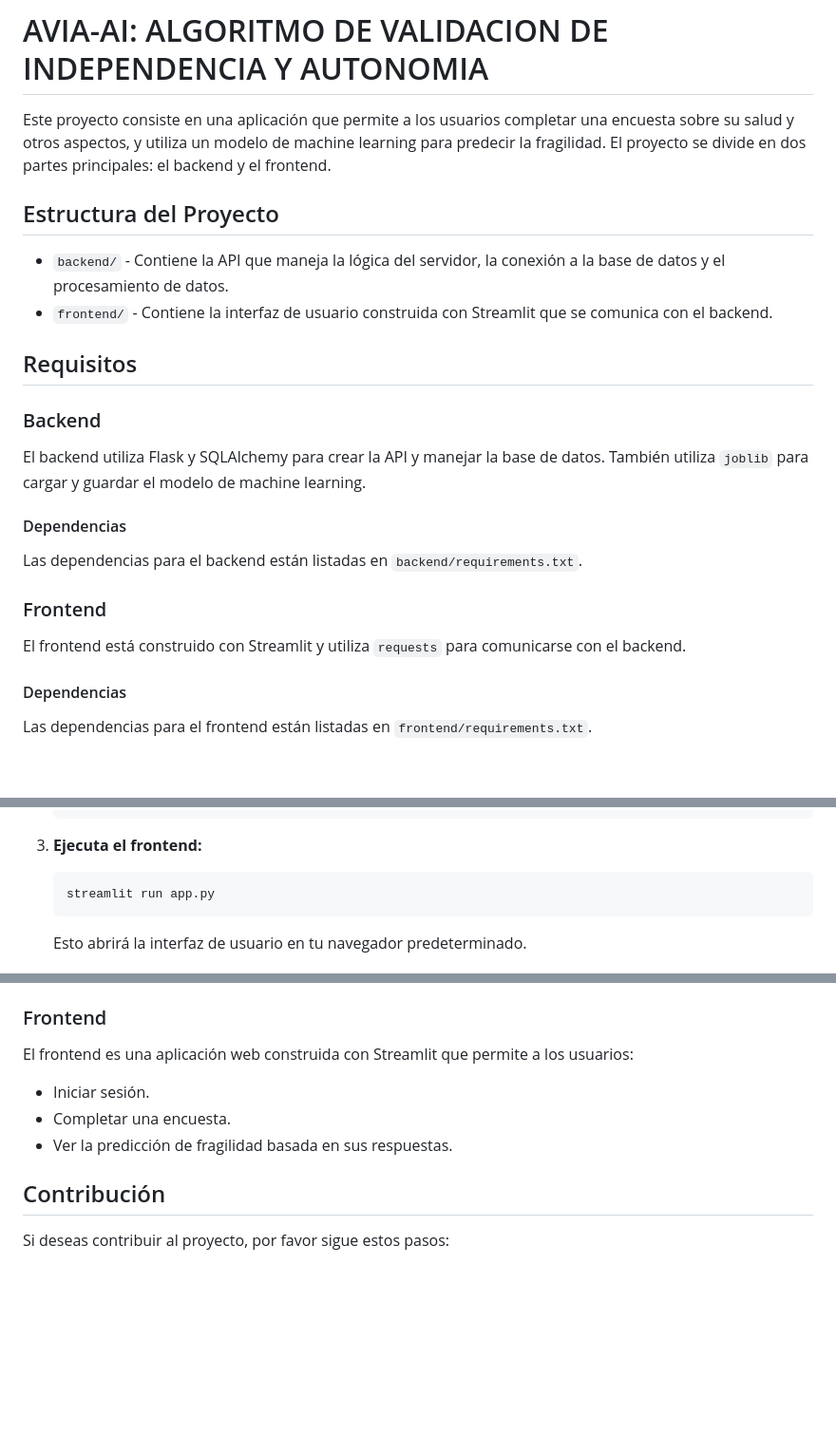
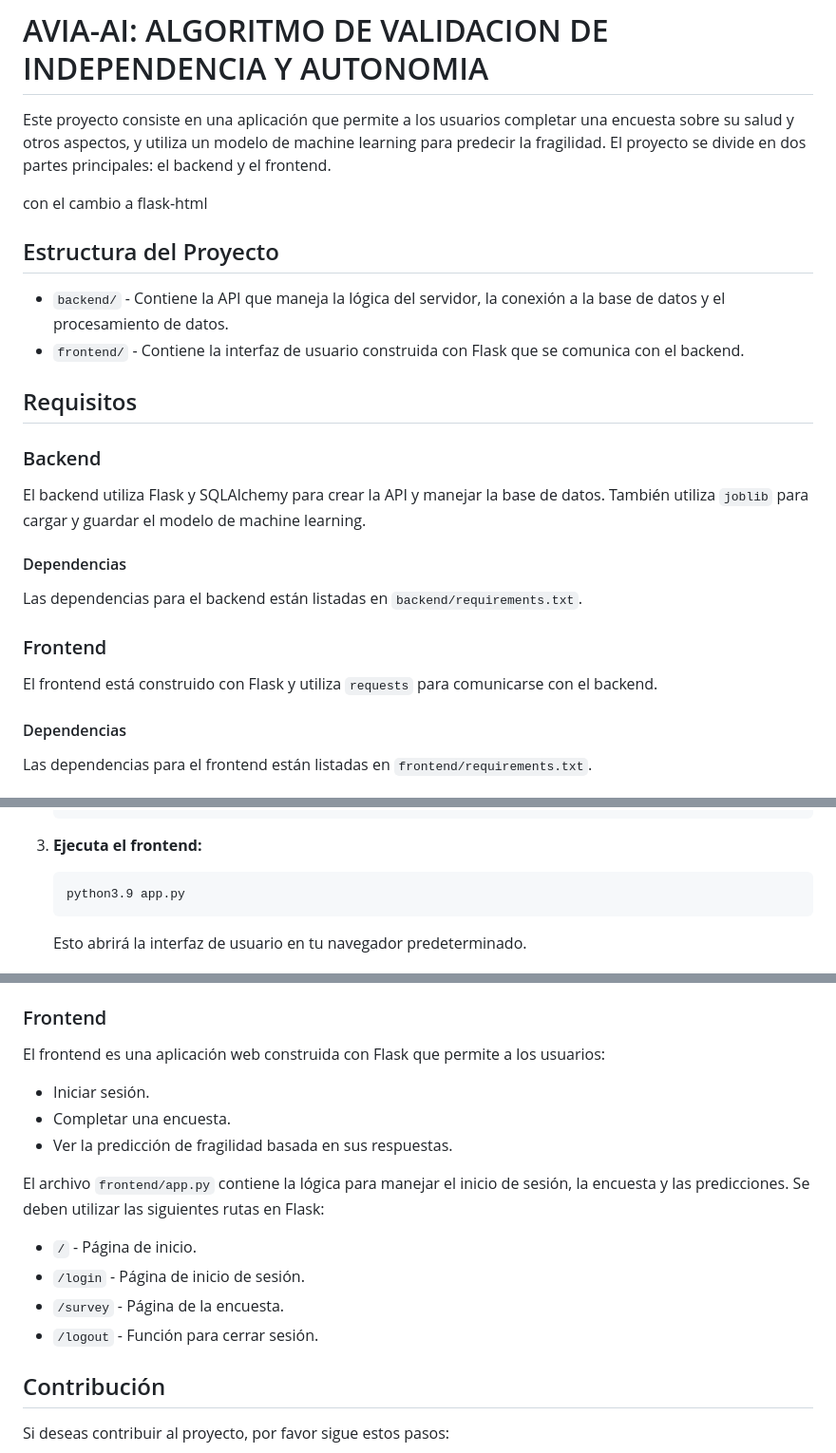
Before and after one commit to joseigleleal/avia, a Markdown page: README.MD, 3 parts joined by grey strips. Shown at 95% size. Rendered like a GitHub page; blank space fills up the shorter version.

Commit message:
docu flask-html

````diff
--- a/README.MD
+++ b/README.MD
@@ -2,10 +2,12 @@
 
 Este proyecto consiste en una aplicación que permite a los usuarios completar una encuesta sobre su salud y otros aspectos, y utiliza un modelo de machine learning para predecir la fragilidad. El proyecto se divide en dos partes principales: el backend y el frontend.
 
+con el cambio a flask-html
+
 ## Estructura del Proyecto
 
 - `backend/` - Contiene la API que maneja la lógica del servidor, la conexión a la base de datos y el procesamiento de datos.
-- `frontend/` - Contiene la interfaz de usuario construida con Streamlit que se comunica con el backend.
+- `frontend/` - Contiene la interfaz de usuario construida con Flask que se comunica con el backend.
 
 ## Requisitos
 
@@ -19,7 +21,7 @@ Las dependencias para el backend están listadas en `backend/requirements.txt`.
 
 ### Frontend
 
-El frontend está construido con Streamlit y utiliza `requests` para comunicarse con el backend.
+El frontend está construido con Flask y utiliza `requests` para comunicarse con el backend.
 
 #### Dependencias
 
@@ -71,7 +72,7 @@ Las dependencias para el frontend están listadas en `frontend/requirements.txt`
 
 3. **Ejecuta el frontend:**
     ```bash
-    streamlit run app.py
+    python3.9 app.py
     ```
 
    Esto abrirá la interfaz de usuario en tu navegador predeterminado.
@@ -90,11 +91,18 @@ El backend proporciona una API RESTful que incluye las siguientes rutas:
 
 ### Frontend
 
-El frontend es una aplicación web construida con Streamlit que permite a los usuarios:
+El frontend es una aplicación web construida con Flask que permite a los usuarios:
 
 - Iniciar sesión.
 - Completar una encuesta.
 - Ver la predicción de fragilidad basada en sus respuestas.
+
+El archivo `frontend/app.py` contiene la lógica para manejar el inicio de sesión, la encuesta y las predicciones. Se deben utilizar las siguientes rutas en Flask:
+
+- `/` - Página de inicio.
+- `/login` - Página de inicio de sesión.
+- `/survey` - Página de la encuesta.
+- `/logout` - Función para cerrar sesión.
 
 ## Contribución
 
````
Also changed, not shown: other parts of README.MD (+2 -3 lines).
